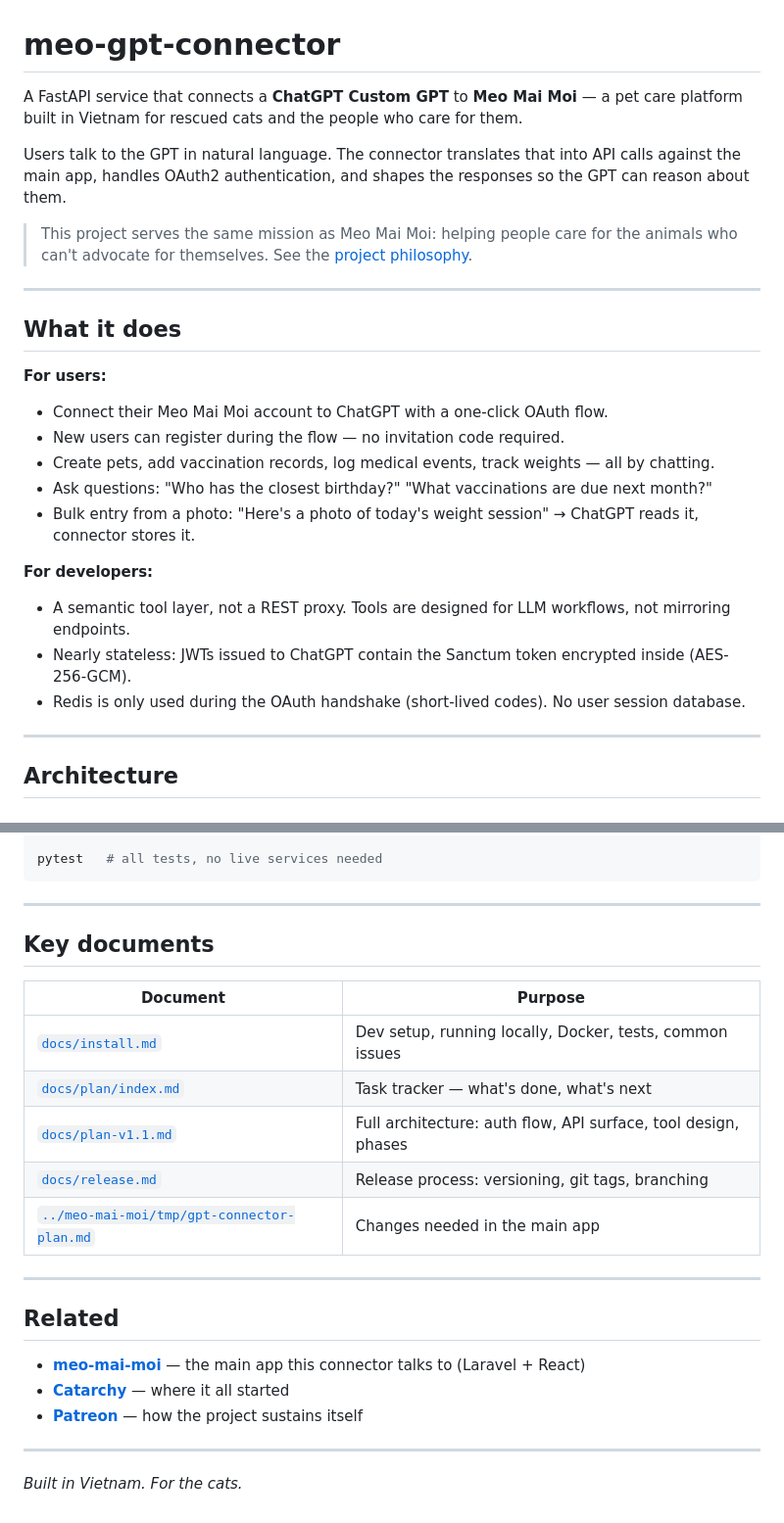
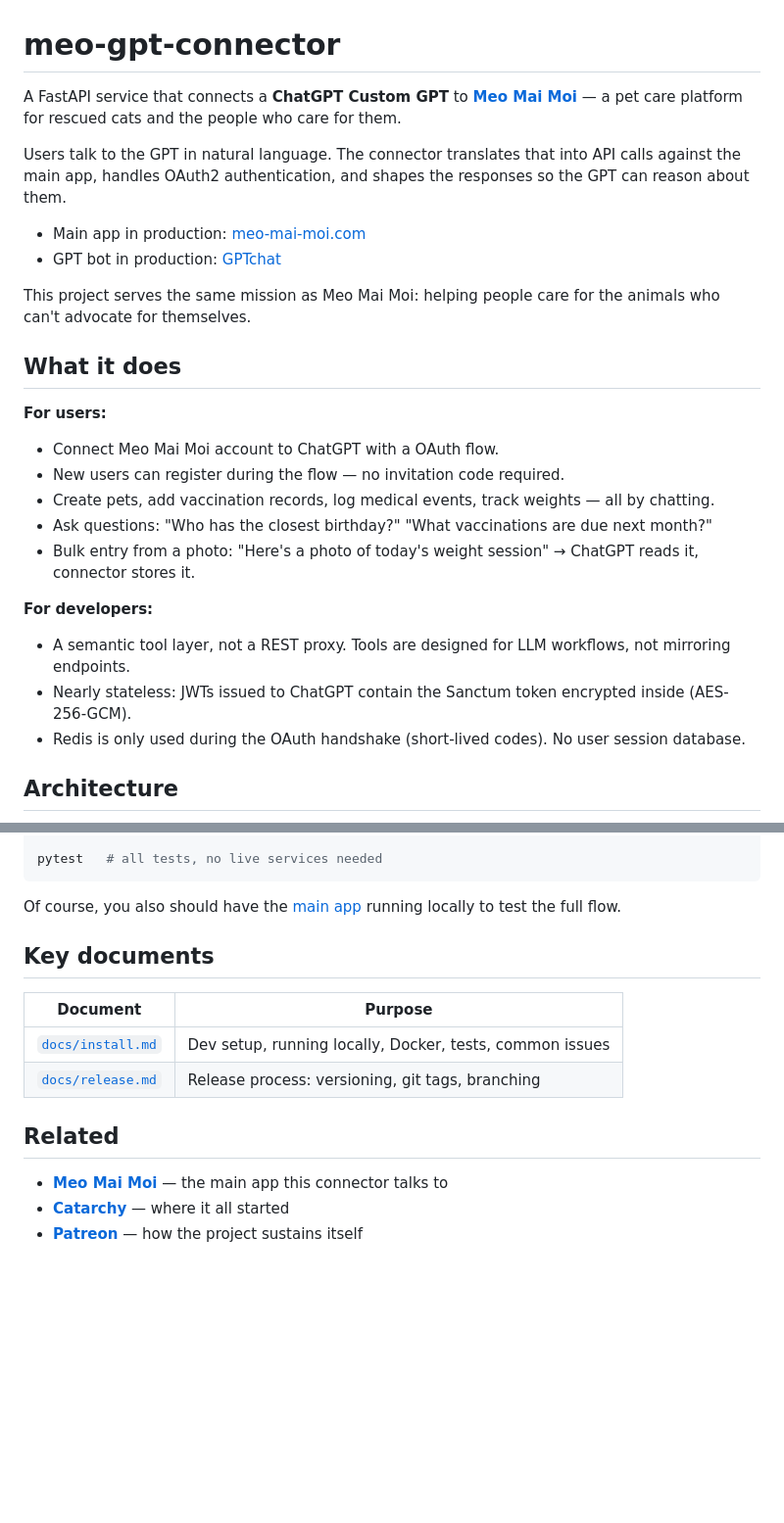
Before and after one commit to troioi-vn/meo-gpt-connector, a Markdown page: README.md, 2 parts joined by grey strips. Shown at 98% size. GitHub-like rendering; blank space fills up the shorter version.

Commit message:
fix: update README for clarity and formatting improvements

````diff
--- a/README.md
+++ b/README.md
@@ -1,20 +1,19 @@
 # meo-gpt-connector
 
-A FastAPI service that connects a **ChatGPT Custom GPT** to **Meo Mai Moi** — a pet care platform
-built in Vietnam for rescued cats and the people who care for them.
+A FastAPI service that connects a **ChatGPT Custom GPT** to **[Meo Mai Moi](https://github.com/troioi-vn/meo-mai-moi)** — a pet care platform for rescued cats and the people who care for them.
 
-Users talk to the GPT in natural language. The connector translates that into API calls against the
-main app, handles OAuth2 authentication, and shapes the responses so the GPT can reason about them.
+Users talk to the GPT in natural language. The connector translates that into API calls against the main app, handles OAuth2 authentication, and shapes the responses so the GPT can reason about them.
 
-> This project serves the same mission as Meo Mai Moi: helping people care for the animals who
-> can't advocate for themselves. See the [project philosophy](../meo-mai-moi/docs/philosophy.md).
+- Main app in production: [meo-mai-moi.com](https://meo-mai-moi.com)
+- GPT bot in production: [GPTchat](https://chatgpt.com/g/g-699f56678d9c81919b1d16246798c30c-meo-mai-moi)
 
----
+
+This project serves the same mission as Meo Mai Moi: helping people care for the animals who can't advocate for themselves.
 
 ## What it does
 
 **For users:**
-- Connect their Meo Mai Moi account to ChatGPT with a one-click OAuth flow.
+- Connect Meo Mai Moi account to ChatGPT with a OAuth flow.
 - New users can register during the flow — no invitation code required.
 - Create pets, add vaccination records, log medical events, track weights — all by chatting.
 - Ask questions: "Who has the closest birthday?" "What vaccinations are due next month?"
@@ -25,7 +24,5 @@ main app, handles OAuth2 authentication, and shapes the responses so the GPT can
 - Nearly stateless: JWTs issued to ChatGPT contain the Sanctum token encrypted inside (AES-256-GCM).
 - Redis is only used during the OAuth handshake (short-lived codes). No user session database.
 
----
-
 ## Architecture
 
@@ -91,26 +74,17 @@ docker compose up --build
 pytest   # all tests, no live services needed
 ```
 
----
+Of course, you also should have the [main app](htttp://github.com/troioi-vn/meo-mai-moi) running locally to test the full flow.
 
 ## Key documents
 
 | Document | Purpose |
 |---|---|
 | [`docs/install.md`](docs/install.md) | Dev setup, running locally, Docker, tests, common issues |
-| [`docs/plan/index.md`](docs/plan/index.md) | Task tracker — what's done, what's next |
-| [`docs/plan-v1.1.md`](docs/plan-v1.1.md) | Full architecture: auth flow, API surface, tool design, phases |
 | [`docs/release.md`](docs/release.md) | Release process: versioning, git tags, branching |
-| [`../meo-mai-moi/tmp/gpt-connector-plan.md`](../meo-mai-moi/tmp/gpt-connector-plan.md) | Changes needed in the main app |
-
----
 
 ## Related
 
-- **[meo-mai-moi](../meo-mai-moi)** — the main app this connector talks to (Laravel + React)
+- **[Meo Mai Moi](http://meo-mai-moi.com)** — the main app this connector talks to
 - **[Catarchy](https://catarchy.space)** — where it all started
 - **[Patreon](https://www.patreon.com/catarchy)** — how the project sustains itself
-
----
-
-*Built in Vietnam. For the cats.*
````
Also changed, not shown: other parts of README.md (+12 -26 lines).
